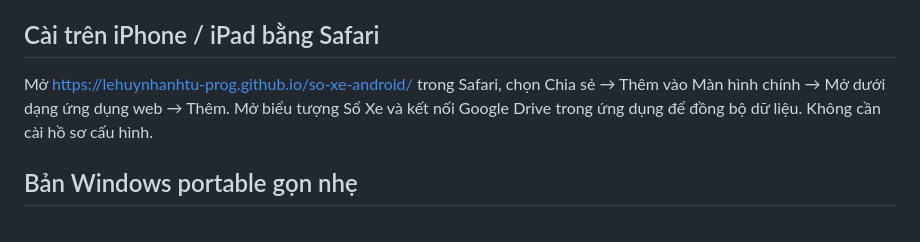
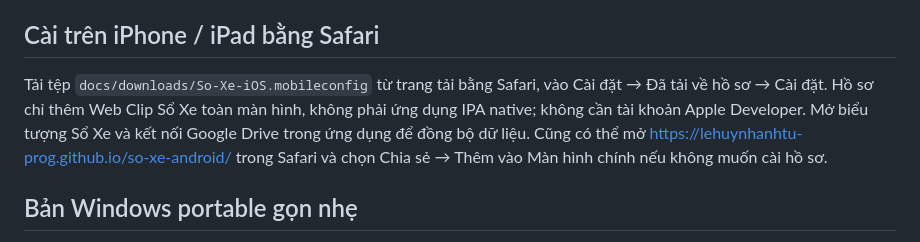
Before and after one commit to lehuynhanhtu-prog/so-xe-android, a Markdown page: README.md, the part around the change. Drawn GitHub-style.

Commit message:
Document iOS profile installer and Safari alternative

```diff
--- a/README.md
+++ b/README.md
@@ -39,7 +39,7 @@ Mã GitHub Pages nằm trong `docs/` và tiếp tục hoạt động độc lậ
 
 ## Cài trên iPhone / iPad bằng Safari
 
-Mở https://lehuynhanhtu-prog.github.io/so-xe-android/ trong Safari, chọn Chia sẻ → Thêm vào Màn hình chính → Mở dưới dạng ứng dụng web → Thêm. Mở biểu tượng Sổ Xe và kết nối Google Drive trong ứng dụng để đồng bộ dữ liệu. Không cần cài hồ sơ cấu hình.
+Tải tệp `docs/downloads/So-Xe-iOS.mobileconfig` từ trang tải bằng Safari, vào Cài đặt → Đã tải về hồ sơ → Cài đặt. Hồ sơ chỉ thêm Web Clip Sổ Xe toàn màn hình, không phải ứng dụng IPA native; không cần tài khoản Apple Developer. Mở biểu tượng Sổ Xe và kết nối Google Drive trong ứng dụng để đồng bộ dữ liệu. Cũng có thể mở https://lehuynhanhtu-prog.github.io/so-xe-android/ trong Safari và chọn Chia sẻ → Thêm vào Màn hình chính nếu không muốn cài hồ sơ.
 
 ## Bản Windows portable gọn nhẹ
 
```
